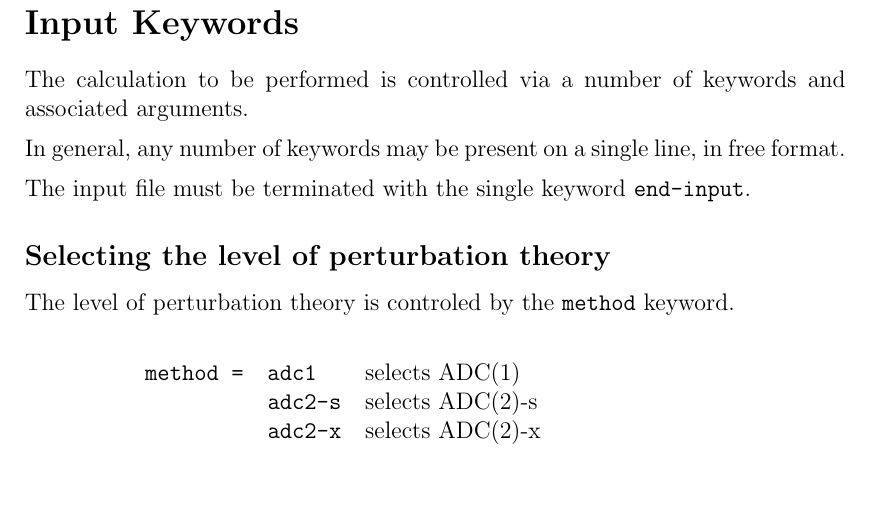
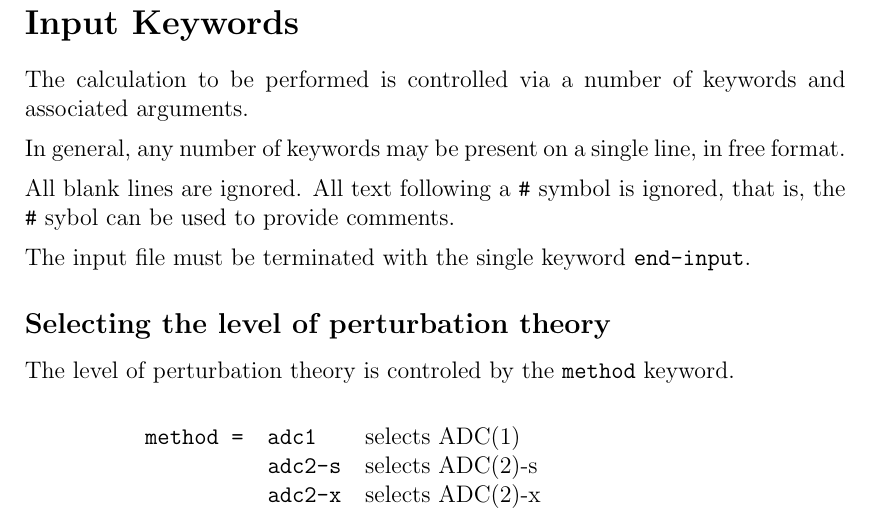
Before and after one commit to mschuurman/ADC_ottawa, a LaTeX document (doc/input.tex): part of page 1 of 3, cut so that both start at the same text. Compiled offline with pdfLaTeX.

```diff
--- a/doc/input.tex
+++ b/doc/input.tex
@@ -25,6 +25,12 @@
 \noindent
 In general, any number of keywords may be present on a single line, in
 free format.
+
+\vspace{0.2cm}
+\noindent
+All blank lines are ignored. All text following a \code{\#} symbol is
+ignored, that is, the \code{\#} sybol can be used to provide
+comments.
 
 \vspace{0.2cm}
 \noindent
```
Also changed, not shown: 5 other files.
